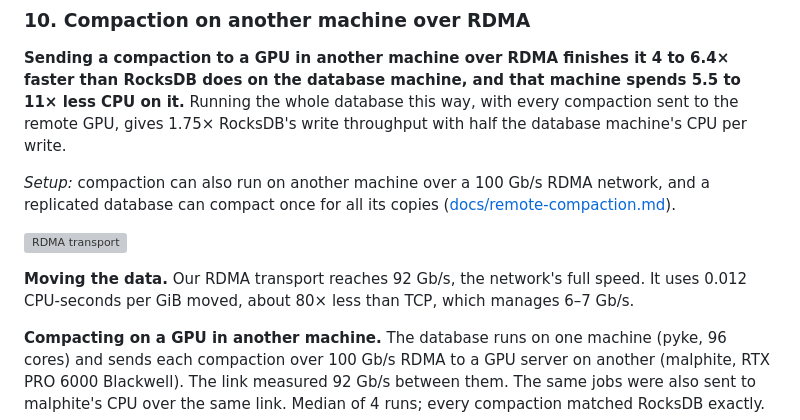
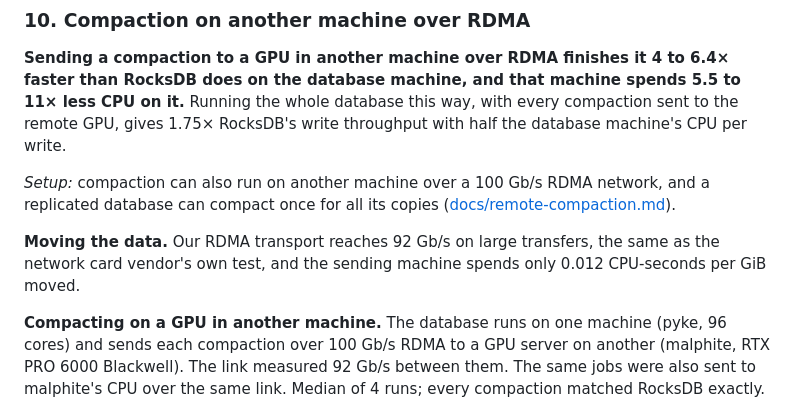
Before and after one commit to saifaldin14/lsm-tree, a Markdown page: README.md, the part around the change. Rendered like a GitHub page; grey boxes are pictures that could not be loaded.

Commit message:
README: drop the RDMA transport figure; keep the measured link speed and CPU cost

```diff
--- a/README.md
+++ b/README.md
@@ -516,10 +516,9 @@ it.** Running the whole database this way, with every compaction sent to the rem
 replicated database can compact once for all its copies
 ([docs/remote-compaction.md](docs/remote-compaction.md)).
 
-![RDMA transport](publication/figures/fig14_rdma_transport.png)
-
-**Moving the data.** Our RDMA transport reaches 92 Gb/s, the network's full speed. It uses
-0.012 CPU-seconds per GiB moved, about 80× less than TCP, which manages 6–7 Gb/s.
+**Moving the data.** Our RDMA transport reaches 92 Gb/s on large transfers, the same as the
+network card vendor's own test, and the sending machine spends only 0.012 CPU-seconds per
+GiB moved.
 
 **Compacting on a GPU in another machine.** The database runs on one machine (pyke, 96
 cores) and sends each compaction over 100 Gb/s RDMA to a GPU server on another (malphite,
```
